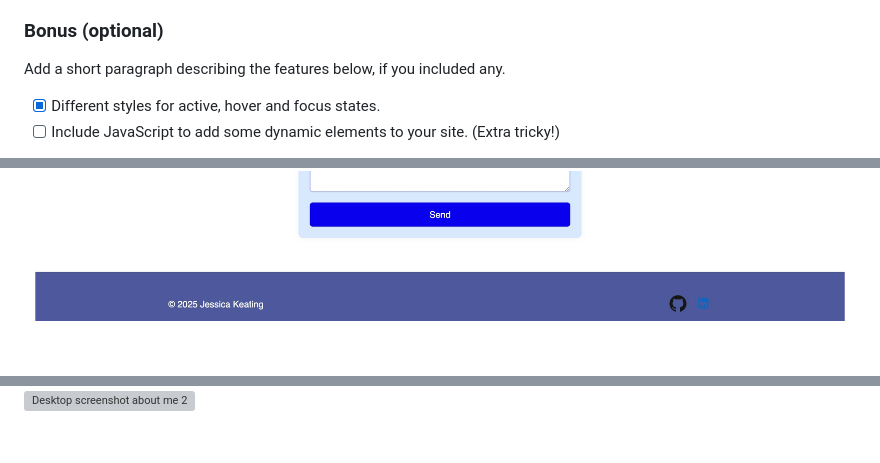
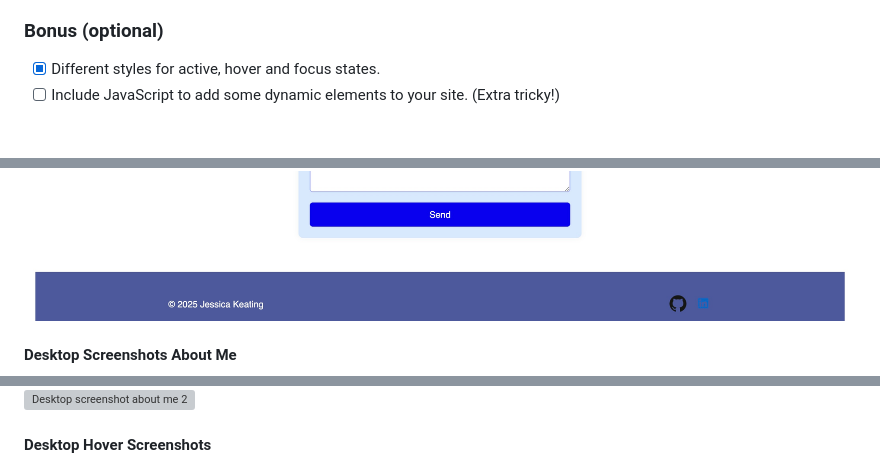
Before and after one commit to Jess-K92/Jess-K92.github.io, a Markdown page: README.md, 3 parts joined by grey strips. GitHub-like rendering; blank space fills up the shorter version; grey boxes are pictures that could not be loaded.

```diff
--- a/README.md
+++ b/README.md
@@ -29,7 +27,6 @@ There is a profile picutre of myself placed on the header of the site. This rema
 I have added an About Me page where I have included further information about myself, my experience and skills. This page also has a functioning menu that will take you back to the home page and/or to the other sections on the home page depending on your menu selection. My GitHub repositiry can be found here (https://github.com/Jess-K92/Jess-K92.github.io). Where I have followed best practice to version track my updates and the deployment. Where I have followed best practice to version track my updates and the deployment. Media queries have been included to ensure that the content can be viewed in a easy to read manner that is appealing.
 
 ### Bonus (optional)
- Add a short paragraph describing the features below, if you included any.
 - [X] Different styles for active, hover and focus states.
 - [ ] Include JavaScript to add some dynamic elements to your site. (Extra tricky!)
 
@@ -51,7 +42,11 @@ I included hover state on the Skills and Project cards on the Home page and also
 ![Desktop screenshot homepage 1](site-images/desktop-screenshot-1.jpg)
 ![Desktop screenshot homepage 2](site-images/desktop-screenshot-2.jpg)
+
+####  Desktop Screenshots About Me
 ![Desktop screenshot about me 1](site-images/desktop-screenshot-aboutme-1.jpg)
 ![Desktop screenshot about me 2](site-images/desktop-screenshot-aboutme-2.jpg)
+
+#### Desktop Hover Screenshots
 ![Desktop hover skills](site-images/hover-screenshot-skills.jpg)
 ![Desktop hover sproejcts](site-images/hover-screenshot-projects.jpg)
 
```
Also changed, not shown: other parts of README.md (+5 -11 lines).
